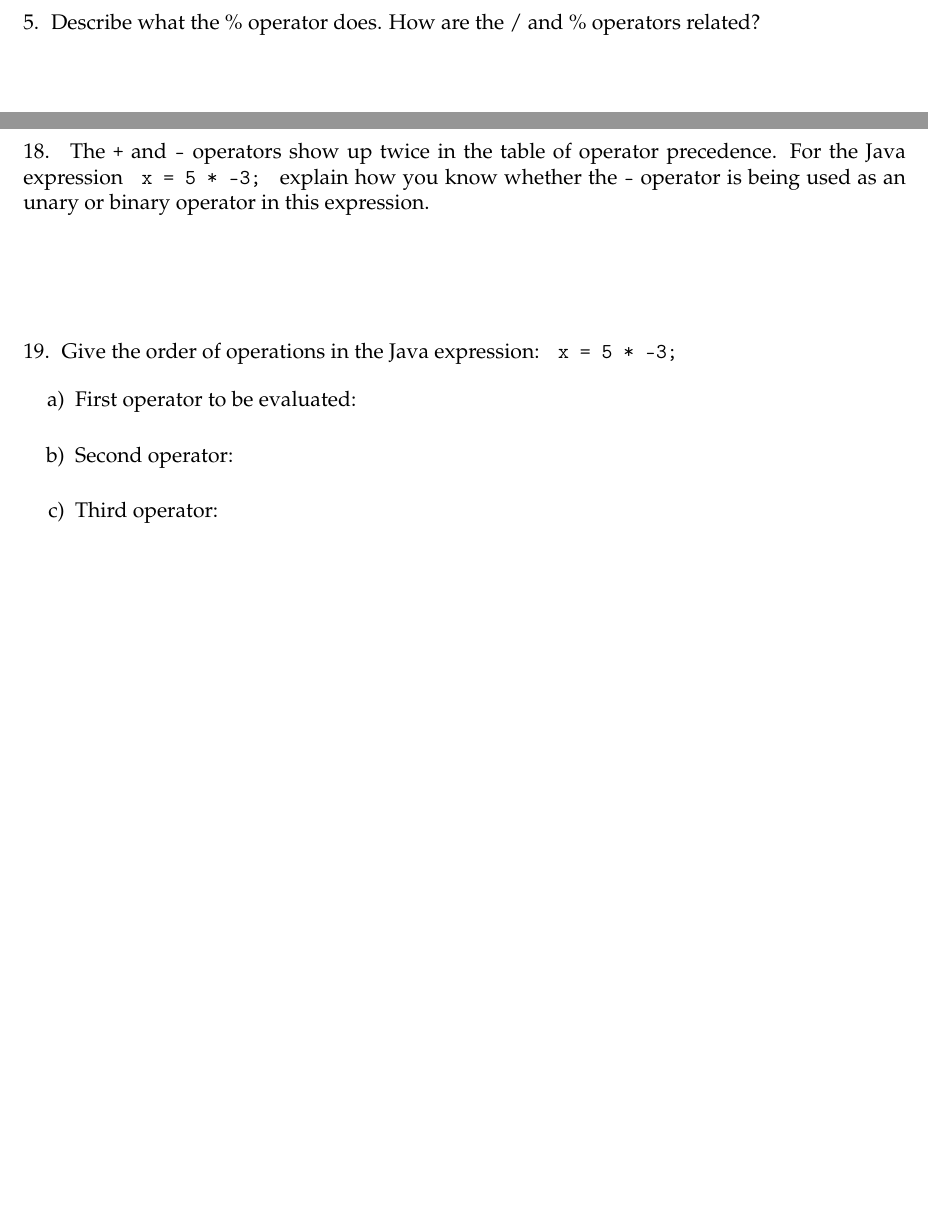
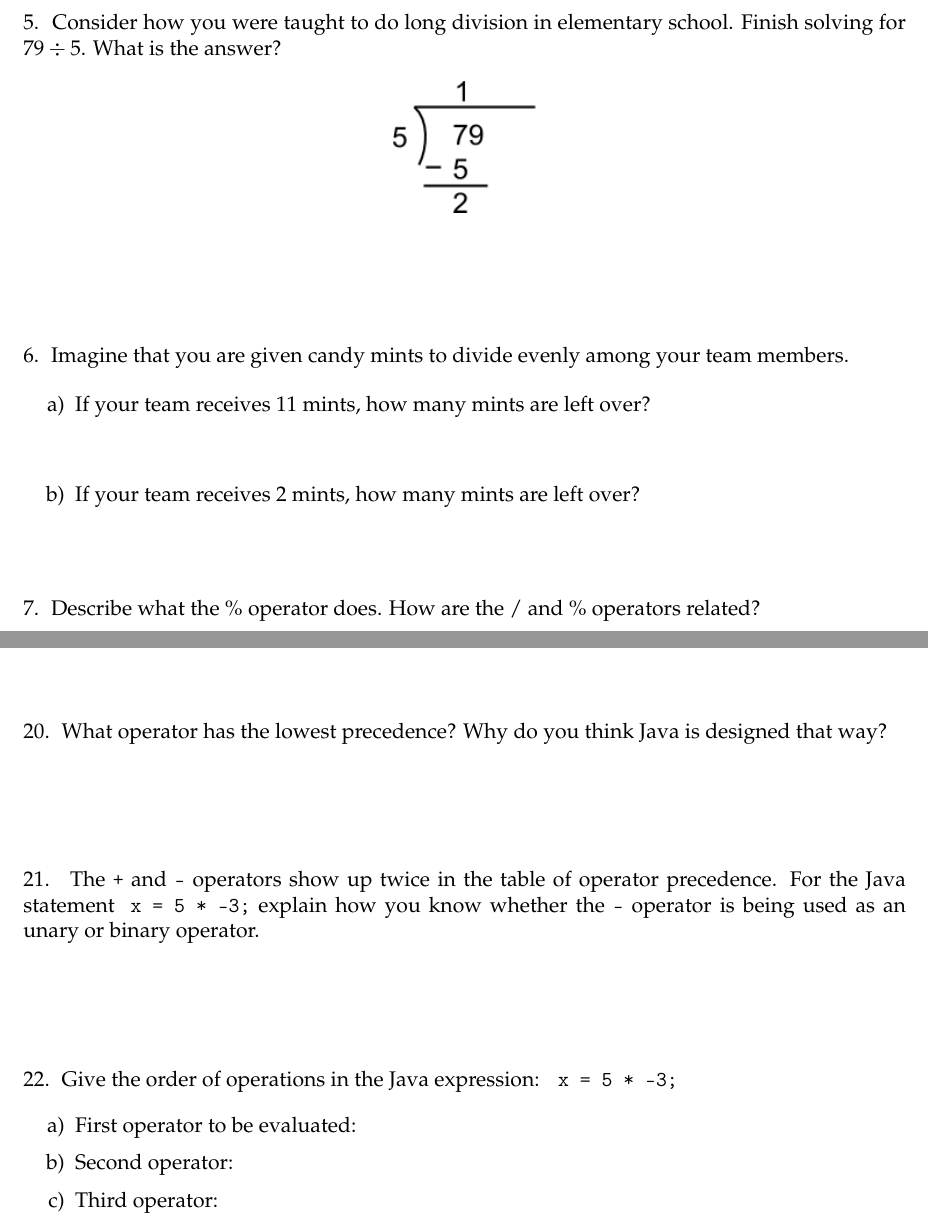
Before and after one commit to ChrisMayfield/cspogil, a LaTeX document (CS1/Act02/Act02-Arithmetic.tex, which reads CS1/Act02/modulus-operator.tex, CS1/Act02/oper-precedence.tex): two parts of pages 2 and 5 of 5 before the commit and two parts of pages 2 and 5 of 6 after it, joined at a grey line, cut at the place of the change, the shorter picture padded with empty space. Compiled offline with pdfLaTeX.

Commit message:
rework Act02 div/mod

```diff
--- a/CS1/Act02/Act02-Arithmetic.tex
+++ b/CS1/Act02/Act02-Arithmetic.tex
@@ -15,3 +15,4 @@ Now that you've written a few programs, let's take a step back and discuss how t
 
 \input{modulus-operator.tex}
+\newpage
 \input{dividing-numbers.tex}
--- a/CS1/Act02/modulus-operator.tex
+++ b/CS1/Act02/modulus-operator.tex
@@ -84,6 +84,32 @@ They differ by one.
 \end{center}
 
 
+\Q Consider how you were taught to do long division in elementary school.
+Finish solving for $79 \div 5$.
+What is the answer?
+
+\begin{center}
+\includegraphics[scale=0.65]{div79by5.png}
+\end{center}
+
+\begin{answer}[3em]
+We first bring the 9 down, then 5 goes into 29 five times, and so we subtract 25. The final answer is 15 remainder 4.
+\end{answer}
+
+
+\Q Imagine that you are given candy mints to divide evenly among your team members.
+
+\begin{enumerate}
+\item If your team receives 11 mints, how many mints are left over?
+
+\ans{\java{11 \% 4} is 3 ~~or~~ \java{11 \% 5} is 1}
+
+\item If your team receives 2 mints, how many mints are left over?
+
+\ans{\java{2 \% 4} is 2 ~~or~~ \java{2 \% 5} is 2}
+\end{enumerate}
+
+
 \Q Describe what the \% operator does.
 How are the / and \% operators related?
 
--- a/CS1/Act02/oper-precedence.tex
+++ b/CS1/Act02/oper-precedence.tex
@@ -45,8 +45,17 @@ Assignment has the lowest precedence so that all other operations happen first (
 \end{answer}
 
 
+\Q What operator has the lowest precedence?
+Why do you think Java is designed that way?
+
+\begin{answer}
+Parenthesis have the highest precedence so that you can impose a specific order.
+For example, \java{2 * (3 + 4)} will perform addition before multiplication.
+\end{answer}
+
+
 \Q The \java{+} and \java{-} operators show up twice in the table of operator precedence.
-For the Java expression ~ \java{x = 5 * -3;} ~ explain how you know whether the \java{-} operator is being used as an unary or binary operator in this expression.
+For the Java statement ~\java{x = 5 * -3;} explain how you know whether the \java{-} operator is being used as an unary or binary operator.
 
 \begin{answer}
 It matters what is to the left or right of the operator.
@@ -56,7 +65,7 @@ In this example, the \java{-} is preceded by a \java{*}, so it must be unary.
 
 \Q Give the order of operations in the Java expression: ~ \java{x = 5 * -3;}
 
-\begin{enumerate}
+\begin{enumerate}[itemsep=2pt]
 \item First operator to be evaluated: \ans{\java{-}}
 \item Second operator: \ans{\java{*}}
 \item Third operator: \ans{\java{=}}
```
Also changed, not shown: CS1/Act02/dividing-numbers.tex (+11 -10 lines), CS1/Act02/Act02-Arithmetic.pdf, CS1/Act02/README.md (added), CS1/Act02/div79by5.png (added), CS1/Act02/Act02-Arithmetic.tex (3 more changed lines), CS1/Act02/modulus-operator.tex (11 more changed lines), CS1/Act02/oper-precedence.tex (10 more changed lines).
